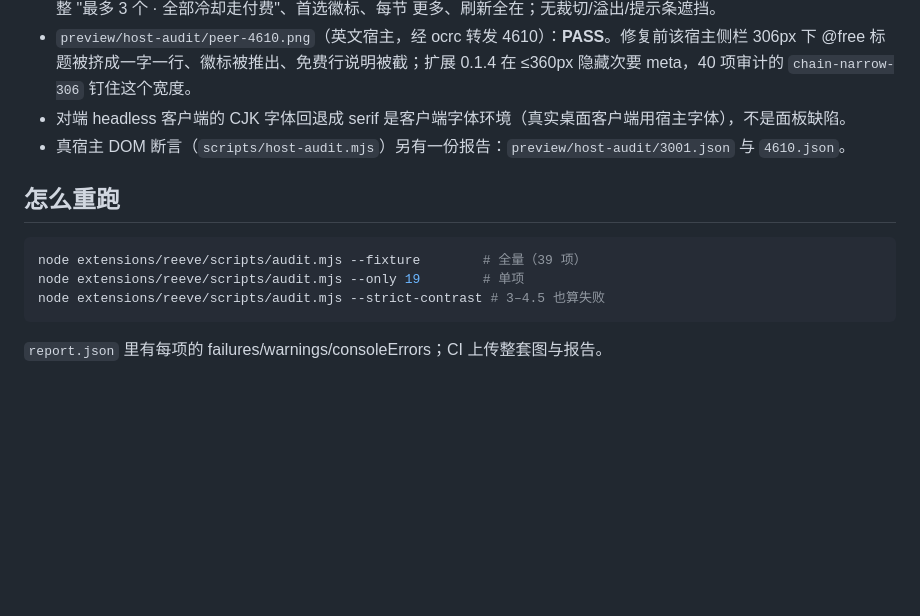
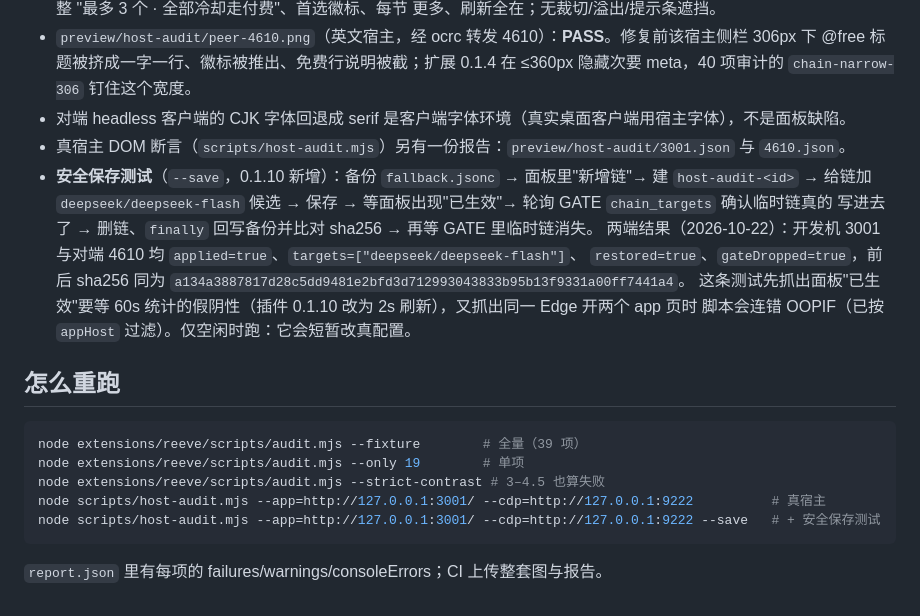
Before and after one commit to BD7PIL/reeve, a Markdown page: preview/audit/README.md, the part around the change. GitHub-like rendering; blank space fills up the shorter version.

Commit message:
fix(host-audit): OOPIF 按 appHost 过滤（同 Edge 两个 app 页会连错）+ 两端保存测试报告/文档

````diff
--- a/preview/audit/README.md
+++ b/preview/audit/README.md
@@ -69,6 +69,13 @@
   `chain-narrow-306` 钉住这个宽度。
 - 对端 headless 客户端的 CJK 字体回退成 serif 是客户端字体环境（真实桌面客户端用宿主字体），不是面板缺陷。
 - 真宿主 DOM 断言（`scripts/host-audit.mjs`）另有一份报告：`preview/host-audit/3001.json` 与 `4610.json`。
+- **安全保存测试**（`--save`，0.1.10 新增）：备份 `fallback.jsonc` → 面板里"新增链"→ 建 `host-audit-<id>` →
+  给链加 `deepseek/deepseek-flash` 候选 → 保存 → 等面板出现"已生效"→ 轮询 GATE `chain_targets` 确认临时链真的
+  写进去了 → 删链、`finally` 回写备份并比对 sha256 → 再等 GATE 里临时链消失。
+  两端结果（2026-10-22）：开发机 3001 与对端 4610 均 `applied=true`、`targets=["deepseek/deepseek-flash"]`、
+  `restored=true`、`gateDropped=true`，前后 sha256 同为 `a134a3887817d28c5dd9481e2bfd3d712993043833b95b13f9331a00ff7441a4`。
+  这条测试先抓出面板"已生效"要等 60s 统计的假阴性（插件 0.1.10 改为 2s 刷新），又抓出同一 Edge 开两个 app 页时
+  脚本会连错 OOPIF（已按 `appHost` 过滤）。仅空闲时跑：它会短暂改真配置。
 
 ## 怎么重跑
 
@@ -76,6 +83,8 @@
 node extensions/reeve/scripts/audit.mjs --fixture        # 全量（39 项）
 node extensions/reeve/scripts/audit.mjs --only 19        # 单项
 node extensions/reeve/scripts/audit.mjs --strict-contrast # 3–4.5 也算失败
+node scripts/host-audit.mjs --app=http://127.0.0.1:3001/ --cdp=http://127.0.0.1:9222          # 真宿主
+node scripts/host-audit.mjs --app=http://127.0.0.1:3001/ --cdp=http://127.0.0.1:9222 --save   # + 安全保存测试
 ```
 
 `report.json` 里有每项的 failures/warnings/consoleErrors；CI 上传整套图与报告。
````
